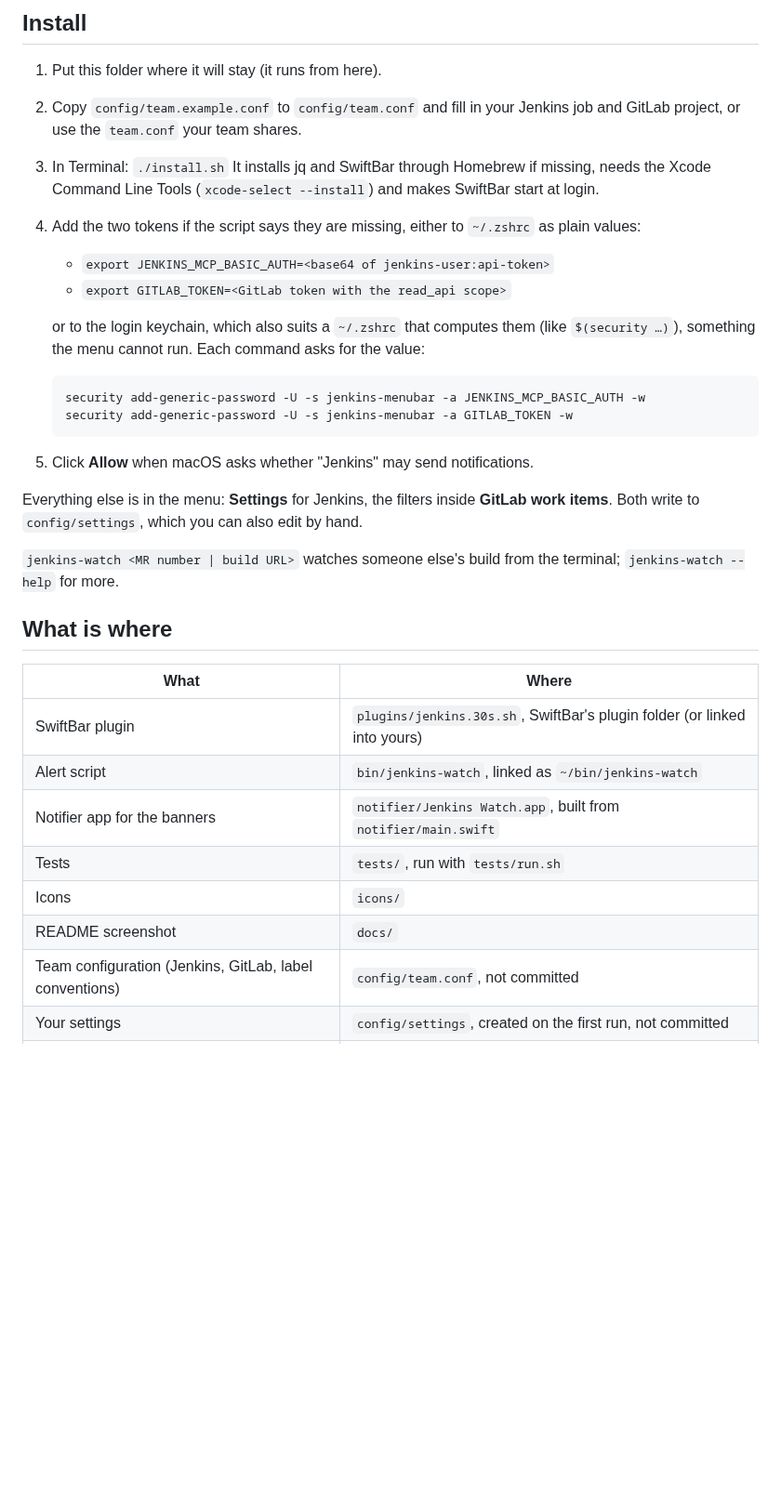
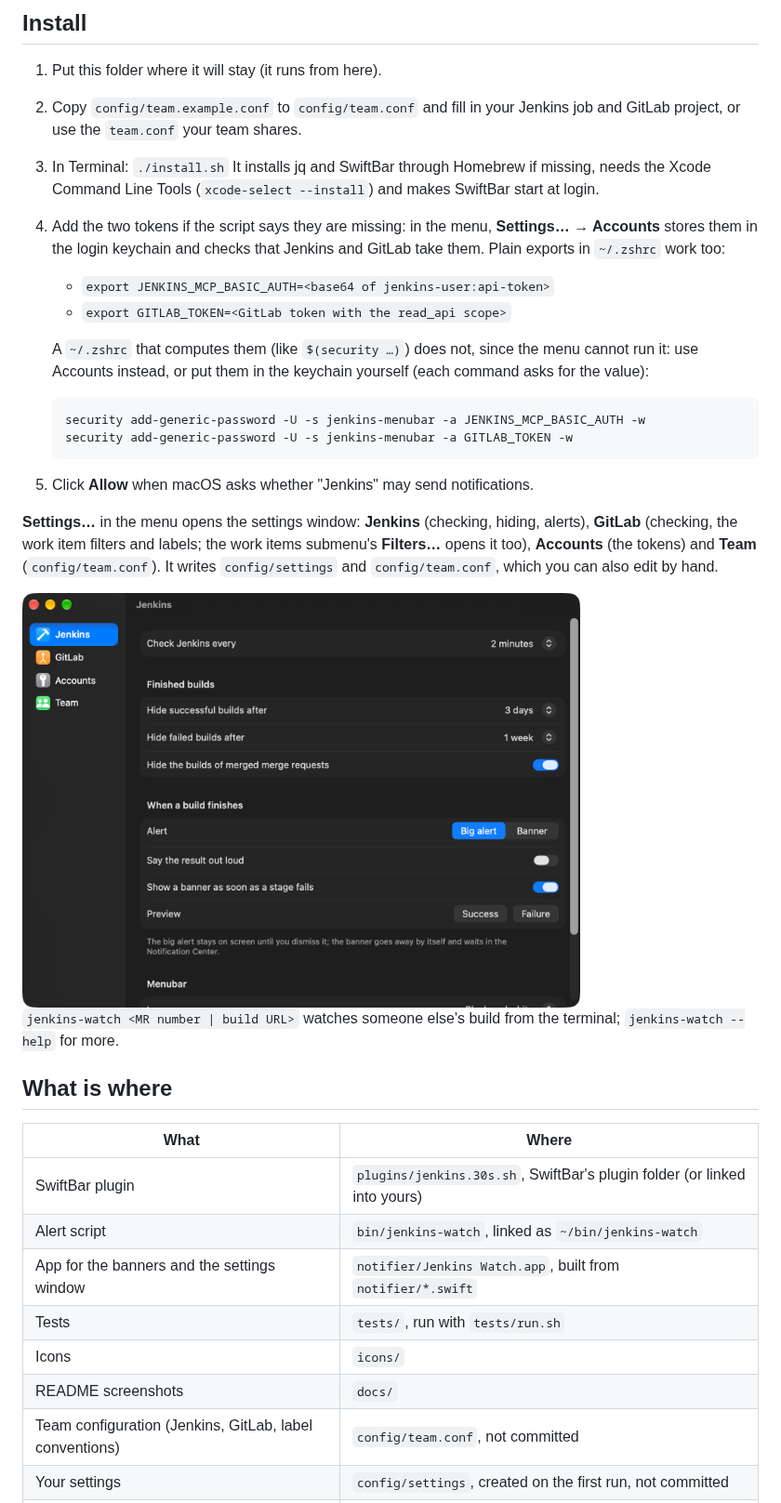
Before and after one commit to eliakocher/jenkins-menubar, a Markdown page: README.md, the part around one of its changes. Shown at 93% size. Rendered like a GitHub page; pictures changed too: docs/settings.png (added); blank space fills up the shorter version.

Commit message:
adds settings page

````diff
--- a/README.md
+++ b/README.md
@@ -16,20 +16,24 @@ A macOS menubar menu (SwiftBar plugin) for a GitLab project that Jenkins builds
 3. In Terminal: `./install.sh`
    It installs jq and SwiftBar through Homebrew if missing, needs the Xcode Command Line Tools
    (`xcode-select --install`) and makes SwiftBar start at login.
-4. Add the two tokens if the script says they are missing, either to `~/.zshrc` as plain values:
+4. Add the two tokens if the script says they are missing: in the menu, **Settings… → Accounts** stores them in the
+   login keychain and checks that Jenkins and GitLab take them. Plain exports in `~/.zshrc` work too:
    - `export JENKINS_MCP_BASIC_AUTH=<base64 of jenkins-user:api-token>`
    - `export GITLAB_TOKEN=<GitLab token with the read_api scope>`
 
-   or to the login keychain, which also suits a `~/.zshrc` that computes them (like `$(security …)`), something the
-   menu cannot run. Each command asks for the value:
+   A `~/.zshrc` that computes them (like `$(security …)`) does not, since the menu cannot run it: use Accounts instead,
+   or put them in the keychain yourself (each command asks for the value):
    ```
    security add-generic-password -U -s jenkins-menubar -a JENKINS_MCP_BASIC_AUTH -w
    security add-generic-password -U -s jenkins-menubar -a GITLAB_TOKEN -w
    ```
 5. Click **Allow** when macOS asks whether "Jenkins" may send notifications.
 
-Everything else is in the menu: **Settings** for Jenkins, the filters inside **GitLab work items**. Both write to
-`config/settings`, which you can also edit by hand.
+**Settings…** in the menu opens the settings window: **Jenkins** (checking, hiding, alerts), **GitLab** (checking, the
+work item filters and labels; the work items submenu's **Filters…** opens it too), **Accounts** (the tokens) and
+**Team** (`config/team.conf`). It writes `config/settings` and `config/team.conf`, which you can also edit by hand.
+
+<img src="docs/settings.png" alt="The settings window at its Jenkins pane: check interval, when to hide finished builds, the alert and the menubar icons" width="600">
 
 `jenkins-watch <MR number | build URL>` watches someone else's build from the terminal; `jenkins-watch --help` for more.
 
@@ -39,10 +43,10 @@ Everything else is in the menu: **Settings** for Jenkins, the filters inside **G
 | --- | --- |
 | SwiftBar plugin | `plugins/jenkins.30s.sh`, SwiftBar's plugin folder (or linked into yours) |
 | Alert script | `bin/jenkins-watch`, linked as `~/bin/jenkins-watch` |
-| Notifier app for the banners | `notifier/Jenkins Watch.app`, built from `notifier/main.swift` |
+| App for the banners and the settings window | `notifier/Jenkins Watch.app`, built from `notifier/*.swift` |
 | Tests | `tests/`, run with `tests/run.sh` |
 | Icons | `icons/` |
-| README screenshot | `docs/` |
+| README screenshots | `docs/` |
 | Team configuration (Jenkins, GitLab, label conventions) | `config/team.conf`, not committed |
 | Your settings | `config/settings`, created on the first run, not committed |
 | Cache | `~/Library/Caches/jenkins-menubar/` |
````
Also changed, not shown: other parts of README.md (+4 -0 lines), 12 other files.
